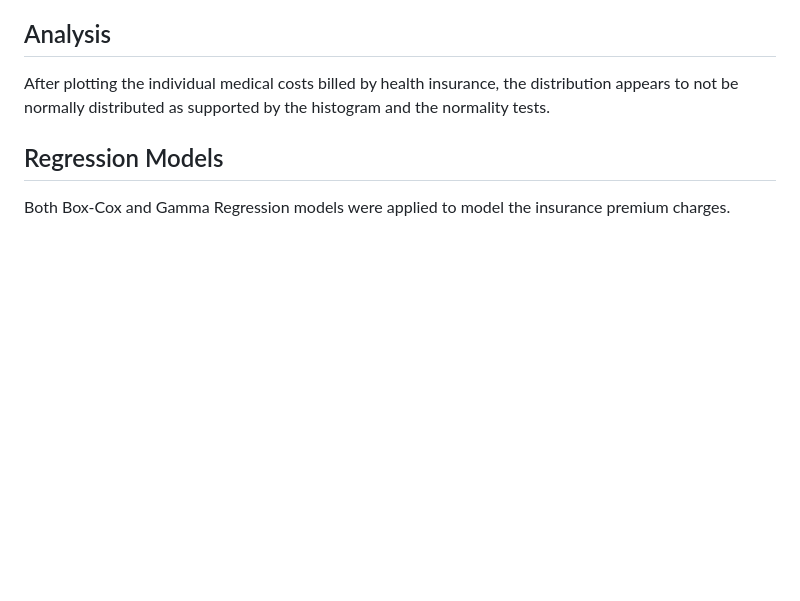
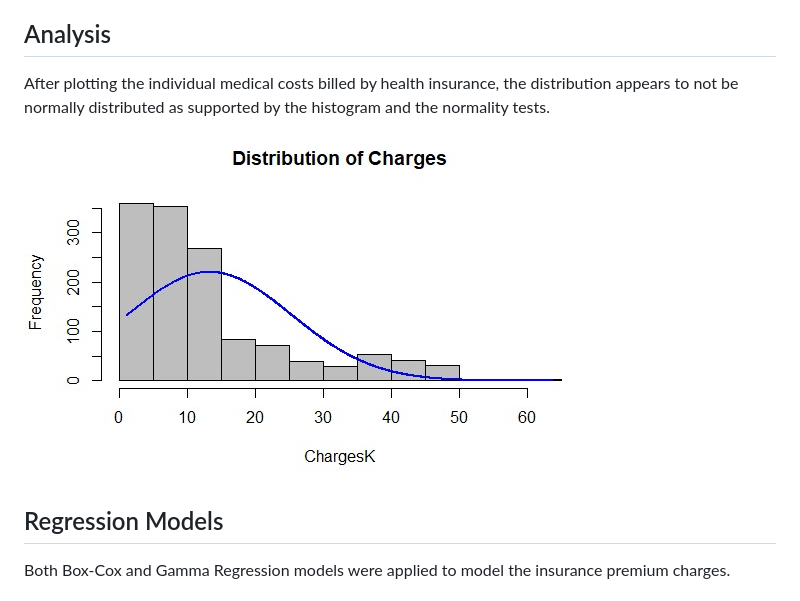
Before and after one commit to n8tmps/insurance-premium, a Markdown page: README.md, the part around the change. Drawn GitHub-style; blank space fills up the shorter version.

```diff
--- a/README.md
+++ b/README.md
@@ -38,6 +38,7 @@ The original dataset did not contain any missing or undefined values. For this a
 	<h2>Analysis</h2>
 	<p>
 		After plotting the individual medical costs billed by health insurance, the distribution appears to not be normally distributed as supported by the histogram and the normality tests.
+		<img src="charges.jpg" />
 	</p>
 </div>
 <div class="section">
```
